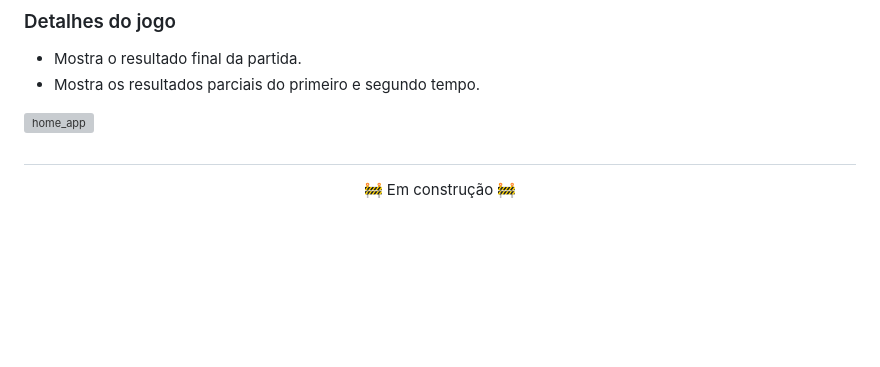
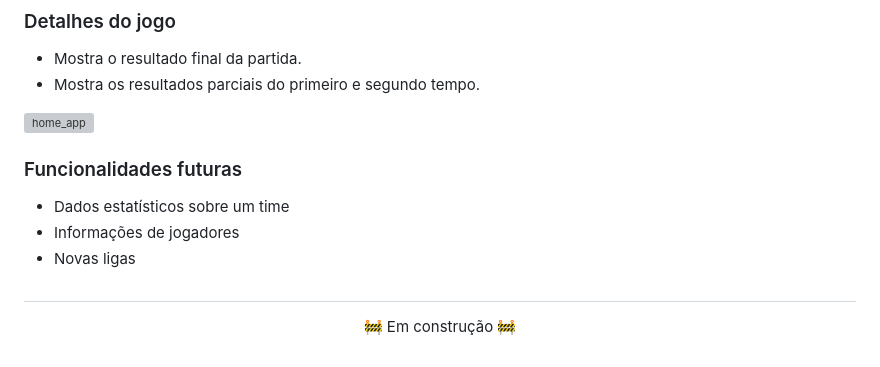
Before and after one commit to EduardoGomesSa/futinfo, a Markdown page: README.md, the part around the change. Rendered like a GitHub page; blank space fills up the shorter version; grey boxes are pictures that could not be loaded.

```diff
--- a/README.md
+++ b/README.md
@@ -110,5 +110,10 @@ Crie um arquivo .env na pasta assets, como no exemplo e cole seu token da api
   &nbsp;&nbsp;&nbsp;
 </p>
 
+### Funcionalidades futuras
+- Dados estatísticos sobre um time
+- Informações de jogadores
+- Novas ligas
+
 ##
 <p align="center">🚧 Em construção 🚧</p>
```
